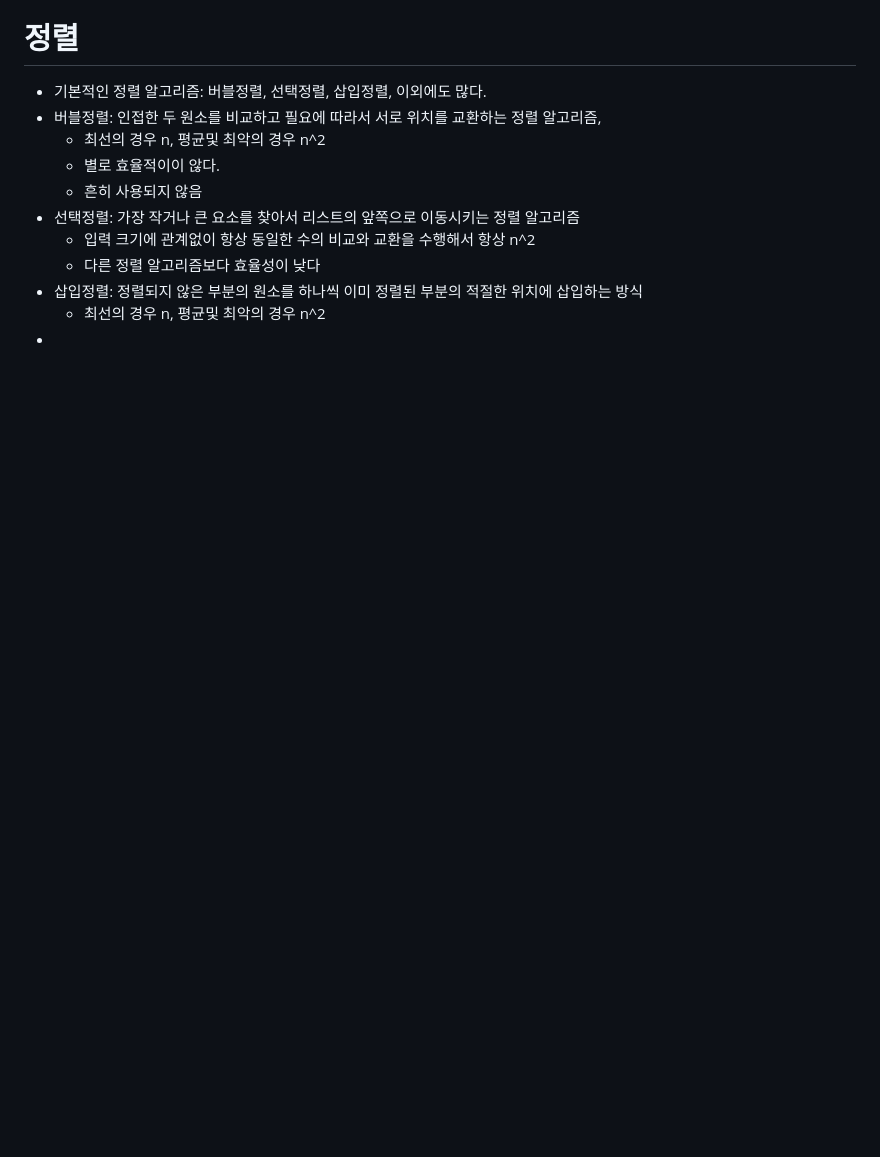
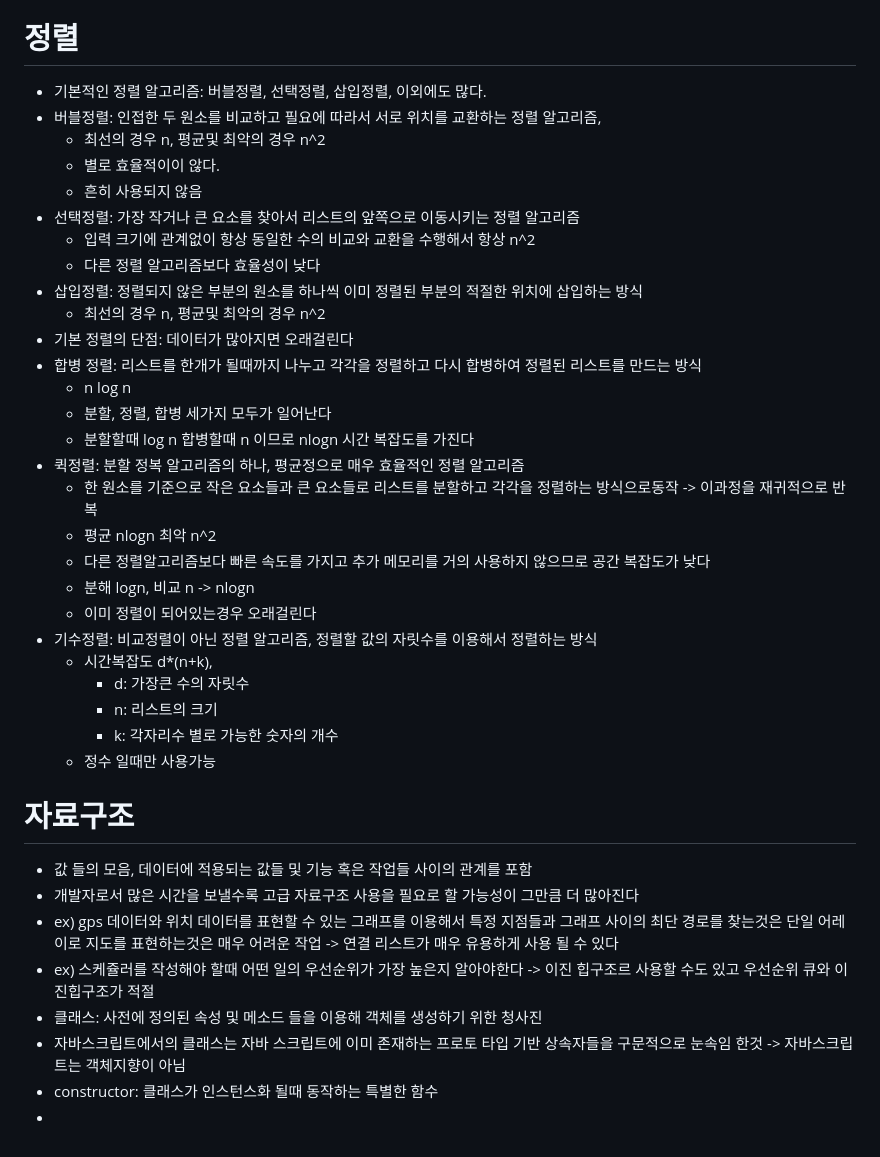
Before and after one commit to YunL97/javascript-algorithm, a Markdown page: README.md, the part around the change. Rendered like a GitHub page; blank space fills up the shorter version.

Commit message:
알고리즘 섹션18 완료

```diff
--- a/README.md
+++ b/README.md
@@ -104,4 +104,30 @@ function addUpTo(n){
   * 다른 정렬 알고리즘보다 효율성이 낮다
 * 삽입정렬: 정렬되지 않은 부분의 원소를 하나씩 이미 정렬된 부분의 적절한 위치에 삽입하는 방식
   * 최선의 경우 n, 평균및 최악의 경우 n^2
+* 기본 정렬의 단점: 데이터가 많아지면 오래걸린다
+* 합병 정렬: 리스트를 한개가 될때까지 나누고 각각을 정렬하고 다시 합병하여 정렬된 리스트를 만드는 방식
+  * n log n
+  * 분할, 정렬, 합병 세가지 모두가 일어난다
+  * 분할할때 log n 합병할때 n 이므로 nlogn 시간 복잡도를 가진다
+* 퀵정렬: 분할 정복 알고리즘의 하나, 평균정으로 매우 효율적인 정렬 알고리즘
+  * 한 원소를 기준으로 작은 요소들과 큰 요소들로 리스트를 분할하고 각각을 정렬하는 방식으로동작 -> 이과정을 재귀적으로 반복
+  * 평균 nlogn 최악 n^2
+  * 다른 정렬알고리즘보다 빠른 속도를 가지고 추가 메모리를 거의 사용하지 않으므로 공간 복잡도가 낮다
+  * 분해 logn, 비교 n -> nlogn
+  * 이미 정렬이 되어있는경우 오래걸린다
+* 기수정렬: 비교정렬이 아닌 정렬 알고리즘, 정렬할 값의 자릿수를 이용해서 정렬하는 방식
+  * 시간복잡도 d*(n+k),
+    * d: 가장큰 수의 자릿수
+    * n: 리스트의 크기
+    * k: 각자리수 별로 가능한 숫자의 개수
+  * 정수 일때만 사용가능
+
+# 자료구조
+* 값 들의 모음, 데이터에 적용되는 값들 및 기능 혹은 작업들 사이의 관계를 포함
+* 개발자로서 많은 시간을 보낼수록 고급 자료구조 사용을 필요로 할 가능성이 그만큼 더 많아진다
+* ex) gps 데이터와 위치 데이터를 표현할 수 있는 그래프를 이용해서 특정 지점들과 그래프 사이의 최단 경로를 찾는것은 단일 어레이로 지도를 표현하는것은 매우 어려운 작업 -> 연결 리스트가 매우 유용하게 사용 될 수 있다
+* ex) 스케쥴러를 작성해야 할때 어떤 일의 우선순위가 가장 높은지 알아야한다 -> 이진 힙구조르 사용할 수도 있고 우선순위 큐와 이진힙구조가 적절
+* 클래스: 사전에 정의된 속성 및 메소드 들을 이용해 객체를 생성하기 위한 청사진
+* 자바스크립트에서의 클래스는 자바 스크립트에 이미 존재하는 프로토 타입 기반 상속자들을 구문적으로 눈속임 한것 -> 자바스크립트는 객체지향이 아님
+* constructor: 클래스가 인스턴스화 될때 동작하는 특별한 함수
 *
```
